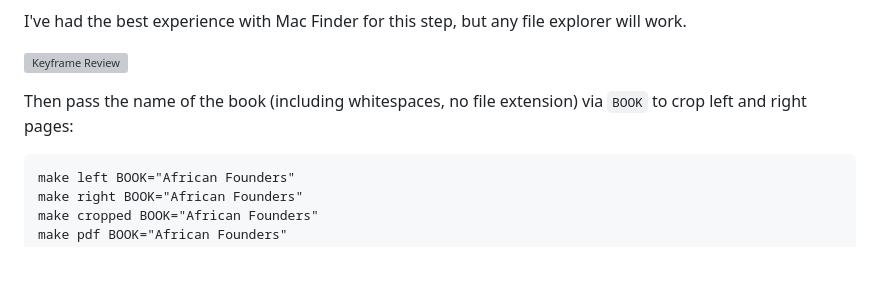
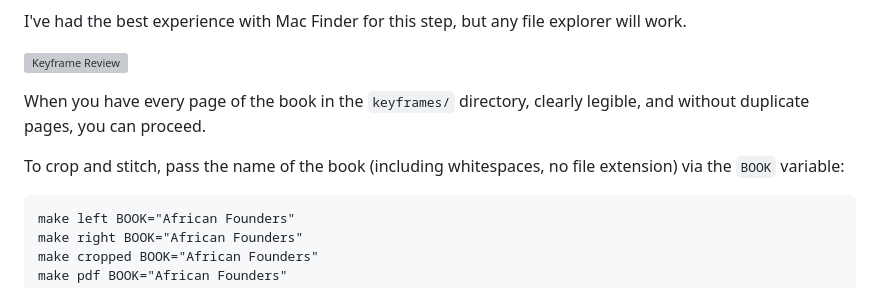
Before and after one commit to bwerick/scanstudio, a Markdown page: README.md, the part around the change. Rendered like a GitHub page; blank space fills up the shorter version; grey boxes are pictures that could not be loaded.

````diff
--- a/README.md
+++ b/README.md
@@ -90,7 +90,9 @@ I've had the best experience with Mac Finder for this step, but any file explore
 
 ![Keyframe Review](image.png)
 
-Then pass the name of the book (including whitespaces, no file extension) via `BOOK` to crop left and right pages:
+When you have every page of the book in the `keyframes/` directory, clearly legible, and without duplicate pages, you can proceed.
+
+To crop and stitch, pass the name of the book (including whitespaces, no file extension) via the `BOOK` variable:
 
 ```
 make left BOOK="African Founders"
````
